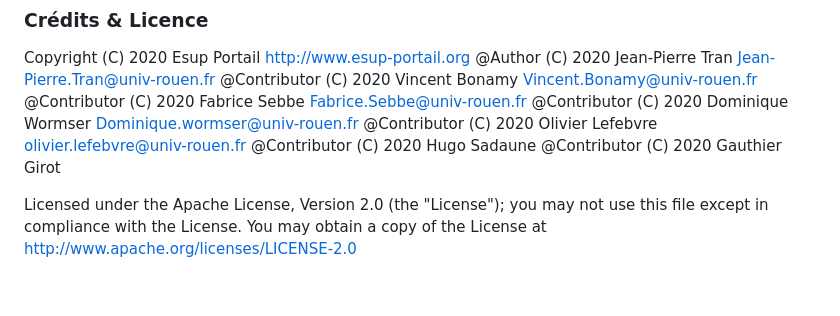
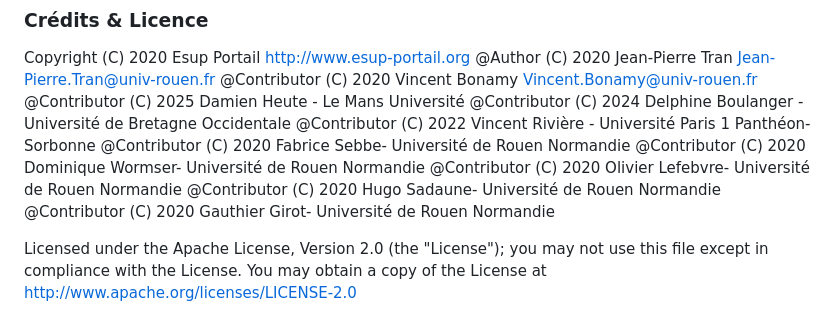
Before and after one commit to EsupPortail/esup-emargement, a Markdown page: README.md, the part around the change. Drawn GitHub-style; blank space fills up the shorter version.

Commit message:
Maj README

```diff
--- a/README.md
+++ b/README.md
@@ -104,11 +104,14 @@ https://listes.esup-portail.org/sympa/info/esup-utilisateurs
 Copyright (C) 2020 Esup Portail http://www.esup-portail.org
 @Author (C) 2020 Jean-Pierre Tran <Jean-Pierre.Tran@univ-rouen.fr>
 @Contributor (C) 2020 Vincent Bonamy <Vincent.Bonamy@univ-rouen.fr>
-@Contributor (C) 2020 Fabrice Sebbe <Fabrice.Sebbe@univ-rouen.fr>
-@Contributor (C) 2020 Dominique Wormser <Dominique.wormser@univ-rouen.fr>
-@Contributor (C) 2020 Olivier Lefebvre <olivier.lefebvre@univ-rouen.fr>
-@Contributor (C) 2020 Hugo Sadaune
-@Contributor (C) 2020 Gauthier Girot
+@Contributor (C) 2025 Damien Heute - Le Mans Université
+@Contributor (C) 2024 Delphine Boulanger - Université de Bretagne Occidentale
+@Contributor (C) 2022 Vincent Rivière - Université Paris 1 Panthéon-Sorbonne
+@Contributor (C) 2020 Fabrice Sebbe- Université de Rouen Normandie
+@Contributor (C) 2020 Dominique Wormser- Université de Rouen Normandie
+@Contributor (C) 2020 Olivier Lefebvre- Université de Rouen Normandie
+@Contributor (C) 2020 Hugo Sadaune- Université de Rouen Normandie
+@Contributor (C) 2020 Gauthier Girot- Université de Rouen Normandie
 
 Licensed under the Apache License, Version 2.0 (the "License");
 you may not use this file except in compliance with the License.
```
